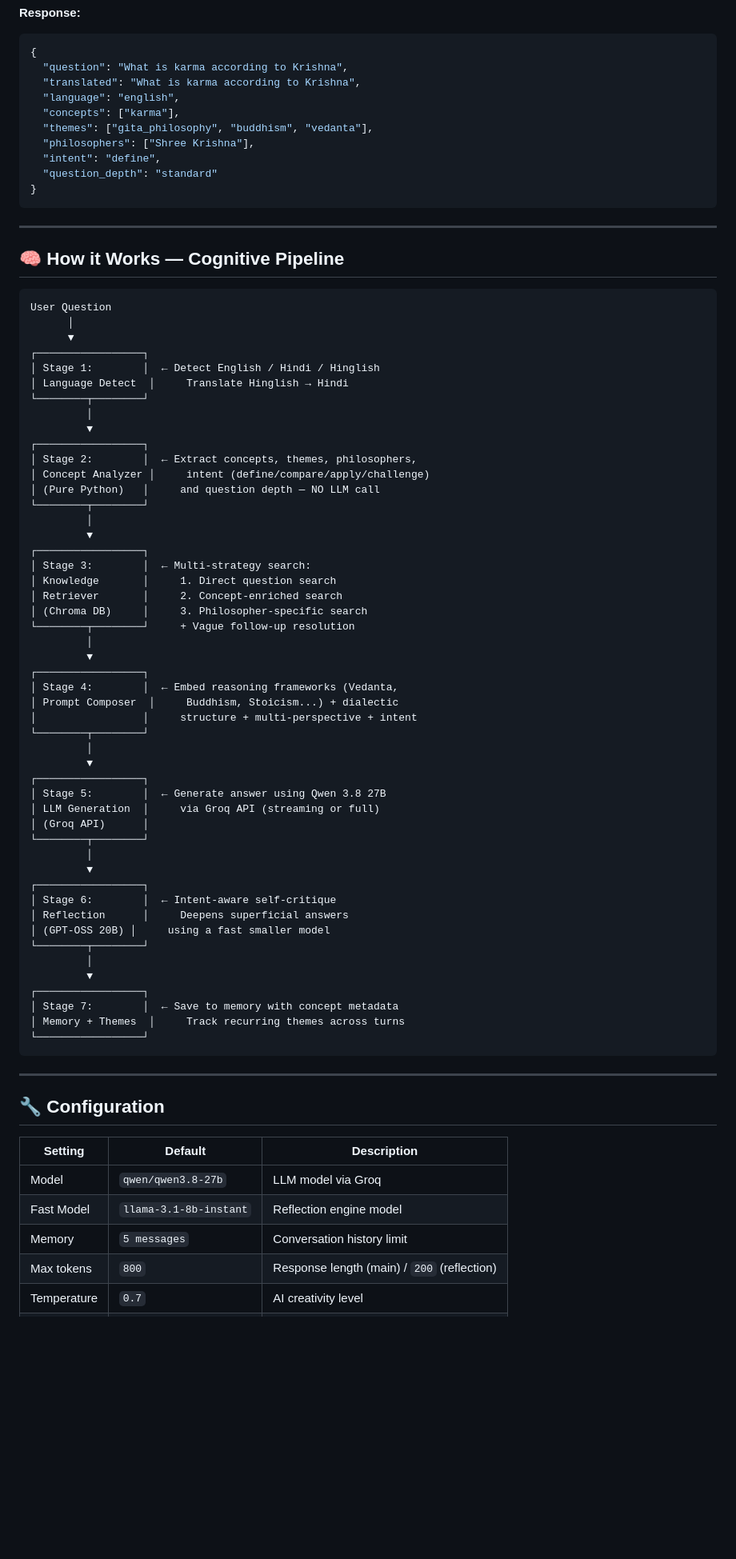
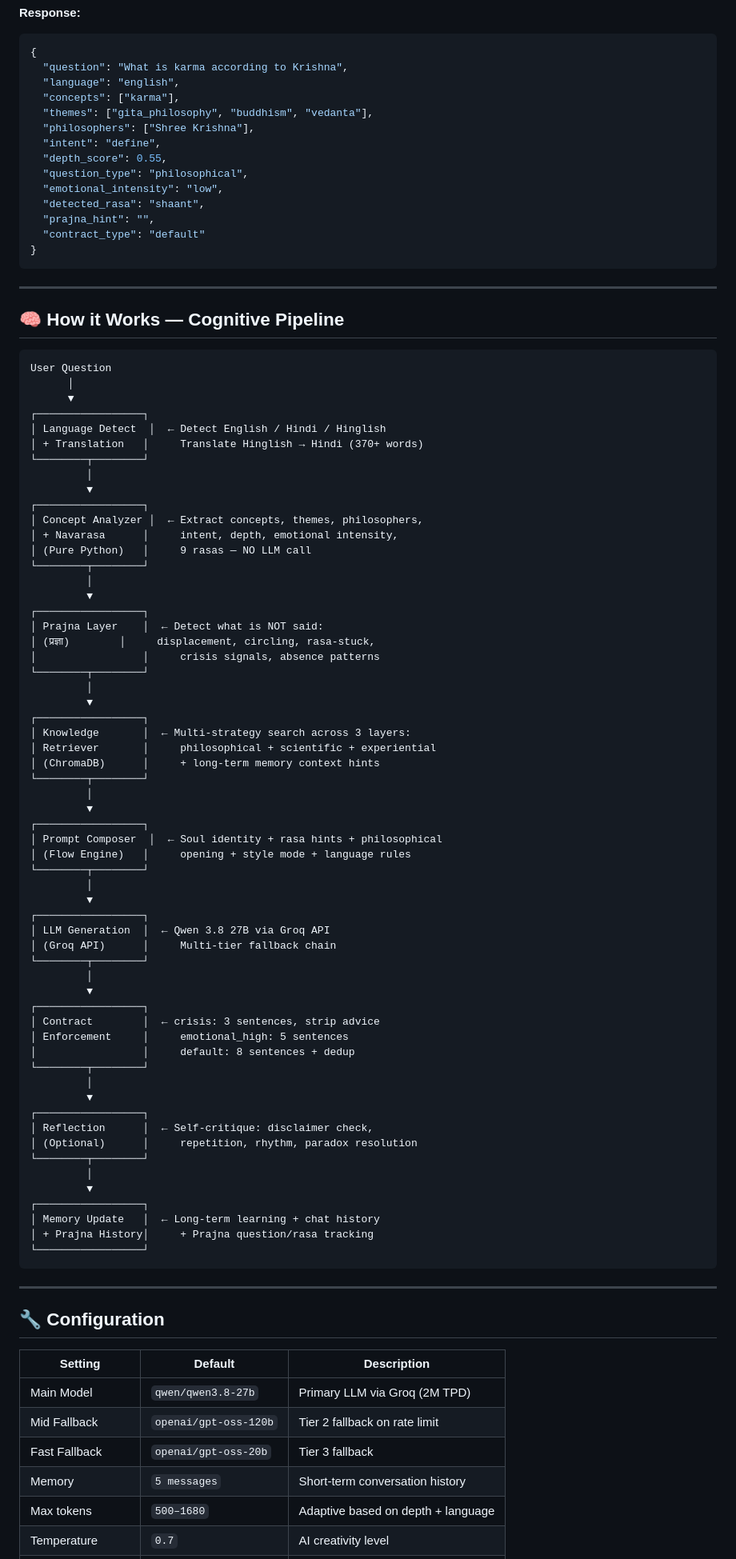
Before and after one commit to pritamsankadiya-create/philosophical-ai, a Markdown page: README.md, the part around one of its changes. Shown at 80% size. Drawn GitHub-style; blank space fills up the shorter version.

Commit message:
Update README to V4 — pipeline diagram, API endpoints, roadmap, config
- 15-stage pipeline diagram with Prajna, contracts, memory
- Added /trace, /traces, /clear-all, /memory, /model-stats endpoints
- Updated config table with adaptive tokens + contract caps
- Updated roadmap: Levels 5-7 complete, 8-10 pending
- Fixed stale badge (LangChain → ChromaDB), model refs
- Analyze example shows V4 fields (prajna_hint, contract_type, rasa)

Co-Authored-By: Claude Opus 4.6 (1M context) <noreply@anthropic.com>

````diff
--- a/README.md
+++ b/README.md
@@ -218,13 +223,17 @@ curl "http://localhost:8000/analyze?question=What+is+karma+according+to+Krishna"
 ```json
 {
   "question": "What is karma according to Krishna",
-  "translated": "What is karma according to Krishna",
   "language": "english",
   "concepts": ["karma"],
   "themes": ["gita_philosophy", "buddhism", "vedanta"],
   "philosophers": ["Shree Krishna"],
   "intent": "define",
-  "question_depth": "standard"
+  "depth_score": 0.55,
+  "question_type": "philosophical",
+  "emotional_intensity": "low",
+  "detected_rasa": "shaant",
+  "prajna_hint": "",
+  "contract_type": "default"
 }
 ```
 
@@ -237,50 +246,60 @@ User Question
       │
       ▼
 ┌─────────────────┐
-│ Stage 1:        │  ← Detect English / Hindi / Hinglish
-│ Language Detect  │     Translate Hinglish → Hindi
+│ Language Detect  │  ← Detect English / Hindi / Hinglish
+│ + Translation   │     Translate Hinglish → Hindi (370+ words)
 └────────┬────────┘
          │
          ▼
 ┌─────────────────┐
-│ Stage 2:        │  ← Extract concepts, themes, philosophers,
-│ Concept Analyzer │     intent (define/compare/apply/challenge)
-│ (Pure Python)   │     and question depth — NO LLM call
+│ Concept Analyzer │  ← Extract concepts, themes, philosophers,
+│ + Navarasa      │     intent, depth, emotional intensity,
+│ (Pure Python)   │     9 rasas — NO LLM call
 └────────┬────────┘
          │
          ▼
 ┌─────────────────┐
-│ Stage 3:        │  ← Multi-strategy search:
-│ Knowledge       │     1. Direct question search
-│ Retriever       │     2. Concept-enriched search
-│ (Chroma DB)     │     3. Philosopher-specific search
-└────────┬────────┘     + Vague follow-up resolution
-         │
-         ▼
-┌─────────────────┐
-│ Stage 4:        │  ← Embed reasoning frameworks (Vedanta,
-│ Prompt Composer  │     Buddhism, Stoicism...) + dialectic
-│                 │     structure + multi-perspective + intent
+│ Prajna Layer    │  ← Detect what is NOT said:
+│ (प्रज्ञा)        │     displacement, circling, rasa-stuck,
+│                 │     crisis signals, absence patterns
 └────────┬────────┘
          │
          ▼
 ┌─────────────────┐
-│ Stage 5:        │  ← Generate answer using Qwen 3.8 27B
-│ LLM Generation  │     via Groq API (streaming or full)
-│ (Groq API)      │
+│ Knowledge       │  ← Multi-strategy search across 3 layers:
+│ Retriever       │     philosophical + scientific + experiential
+│ (ChromaDB)      │     + long-term memory context hints
 └────────┬────────┘
          │
          ▼
 ┌─────────────────┐
-│ Stage 6:        │  ← Intent-aware self-critique
-│ Reflection      │     Deepens superficial answers
-│ (GPT-OSS 20B) │     using a fast smaller model
+│ Prompt Composer  │  ← Soul identity + rasa hints + philosophical
+│ (Flow Engine)   │     opening + style mode + language rules
 └────────┬────────┘
          │
          ▼
 ┌─────────────────┐
-│ Stage 7:        │  ← Save to memory with concept metadata
-│ Memory + Themes  │     Track recurring themes across turns
+│ LLM Generation  │  ← Qwen 3.8 27B via Groq API
+│ (Groq API)      │     Multi-tier fallback chain
+└────────┬────────┘
+         │
+         ▼
+┌─────────────────┐
+│ Contract        │  ← crisis: 3 sentences, strip advice
+│ Enforcement     │     emotional_high: 5 sentences
+│                 │     default: 8 sentences + dedup
+└────────┬────────┘
+         │
+         ▼
+┌─────────────────┐
+│ Reflection      │  ← Self-critique: disclaimer check,
+│ (Optional)      │     repetition, rhythm, paradox resolution
+└────────┬────────┘
+         │
+         ▼
+┌─────────────────┐
+│ Memory Update   │  ← Long-term learning + chat history
+│ + Prajna History│     + Prajna question/rasa tracking
 └─────────────────┘
 ```
 
@@ -290,8 +309,9 @@ User Question
 
 | Setting | Default | Description |
 |---------|---------|-------------|
-| Model | `qwen/qwen3.8-27b` | LLM model via Groq |
-| Fast Model | `llama-3.1-8b-instant` | Reflection engine model |
-| Memory | `5 messages` | Conversation history limit |
-| Max tokens | `800` | Response length (main) / `200` (reflection) |
+| Main Model | `qwen/qwen3.8-27b` | Primary LLM via Groq (2M TPD) |
+| Mid Fallback | `openai/gpt-oss-120b` | Tier 2 fallback on rate limit |
+| Fast Fallback | `openai/gpt-oss-20b` | Tier 3 fallback |
+| Memory | `5 messages` | Short-term conversation history |
+| Max tokens | `500–1680` | Adaptive based on depth + language |
 | Temperature | `0.7` | AI creativity level |
````
Also changed, not shown: other parts of README.md (+25 -16 lines).
